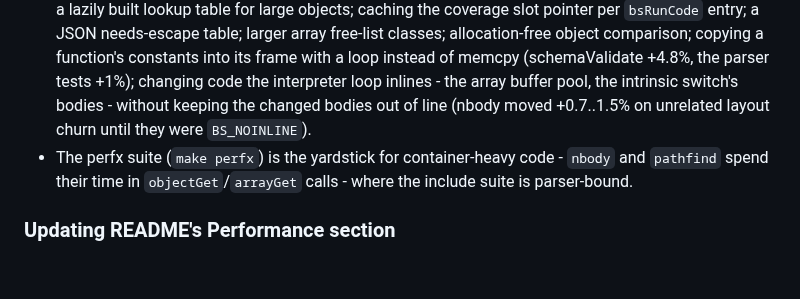
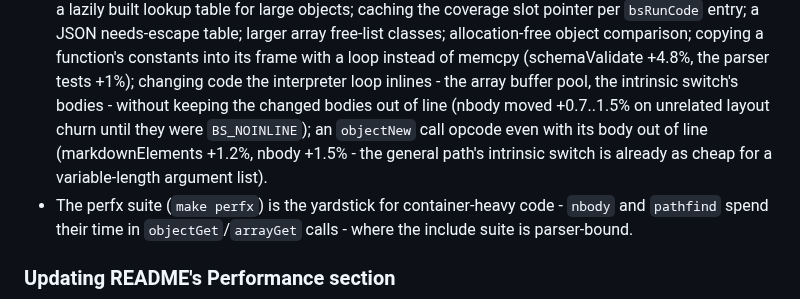
Before and after one commit to craigahobbs/bare-script-c, a Markdown page: CLAUDE.md, the part around the change. Drawn GitHub-style; blank space fills up the shorter version.

Commit message:
Note the measured-neutral objectNew call opcode and the inlining caveat in the profile loop's list
Co-Authored-By: Claude Fable 5.1 <noreply@anthropic.com>

```diff
--- a/CLAUDE.md
+++ b/CLAUDE.md
@@ -314,7 +314,9 @@ Profile first, change what the profile names, measure, keep or revert:
   allocation-free object comparison; copying a function's constants into its frame with a loop
   instead of memcpy (schemaValidate +4.8%, the parser tests +1%); changing code the interpreter loop
   inlines - the array buffer pool, the intrinsic switch's bodies - without keeping the changed
-  bodies out of line (nbody moved +0.7..1.5% on unrelated layout churn until they were `BS_NOINLINE`).
+  bodies out of line (nbody moved +0.7..1.5% on unrelated layout churn until they were `BS_NOINLINE`);
+  an `objectNew` call opcode even with its body out of line (markdownElements +1.2%, nbody +1.5% -
+  the general path's intrinsic switch is already as cheap for a variable-length argument list).
 - The perfx suite (`make perfx`) is the yardstick for container-heavy code - `nbody` and
   `pathfind` spend their time in `objectGet`/`arrayGet` calls - where the include suite is
   parser-bound.
```
